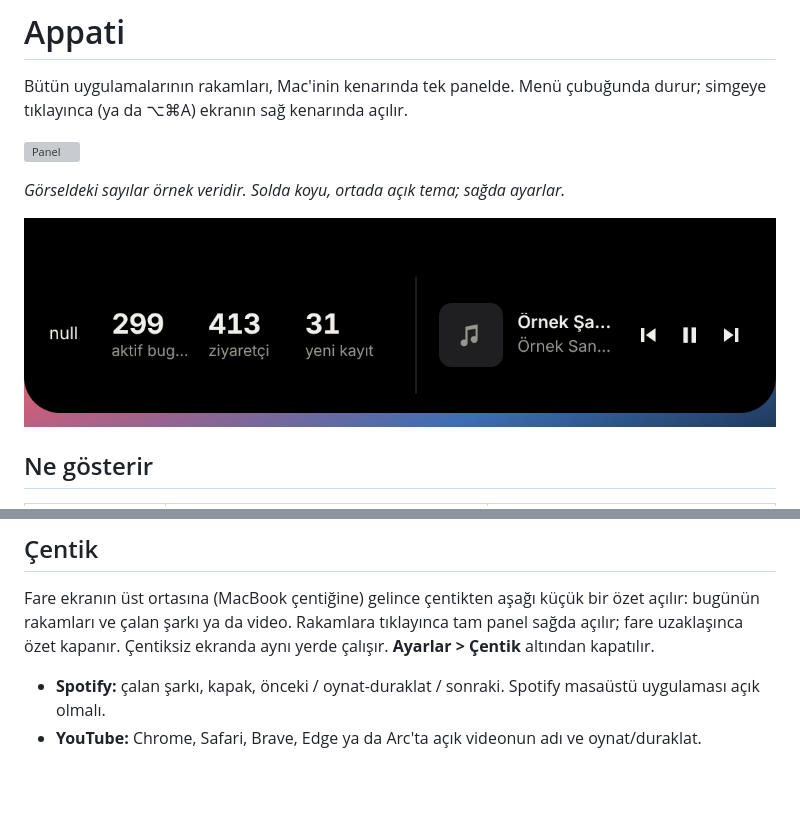
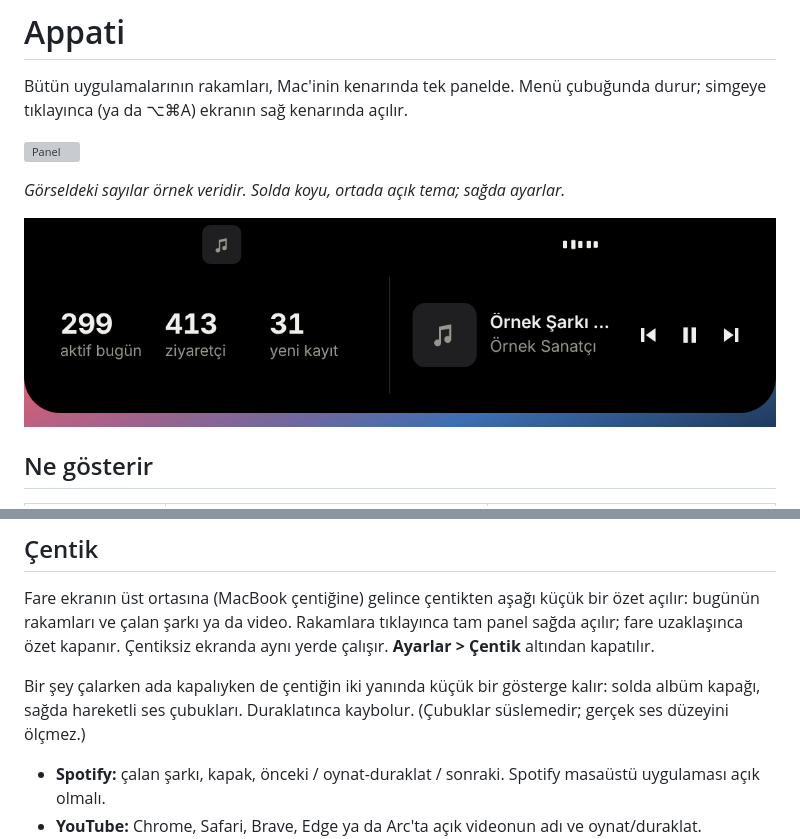
Before and after one commit to uclergnlts/appati, a Markdown page: README.md, 2 parts joined by grey strips. Rendered like a GitHub page; pictures changed too: docs/centik.png; blank space fills up the shorter version; grey boxes are pictures that could not be loaded.

```diff
--- a/README.md
+++ b/README.md
@@ -44,6 +44,8 @@ npm run dist       # dist/ altına .dmg ve .zip üret (Mac'te)
 ## Çentik
 
 Fare ekranın üst ortasına (MacBook çentiğine) gelince çentikten aşağı küçük bir özet açılır: bugünün rakamları ve çalan şarkı ya da video. Rakamlara tıklayınca tam panel sağda açılır; fare uzaklaşınca özet kapanır. Çentiksiz ekranda aynı yerde çalışır. **Ayarlar > Çentik** altından kapatılır.
+
+Bir şey çalarken ada kapalıyken de çentiğin iki yanında küçük bir gösterge kalır: solda albüm kapağı, sağda hareketli ses çubukları. Duraklatınca kaybolur. (Çubuklar süslemedir; gerçek ses düzeyini ölçmez.)
 
 - **Spotify:** çalan şarkı, kapak, önceki / oynat-duraklat / sonraki. Spotify masaüstü uygulaması açık olmalı.
 - **YouTube:** Chrome, Safari, Brave, Edge ya da Arc'ta açık videonun adı ve oynat/duraklat. Oynat/duraklat için tarayıcıda "Apple Events'ten JavaScript'e İzin Ver" açık olmalı (Chrome: Görünüm > Geliştirici; Safari: Geliştir menüsü).
```
Also changed, not shown: 9 other files.
